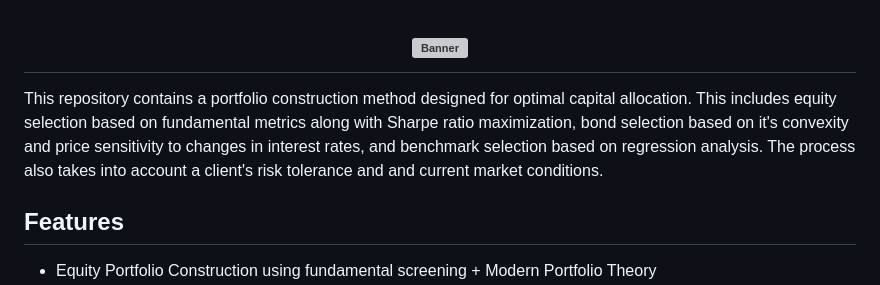
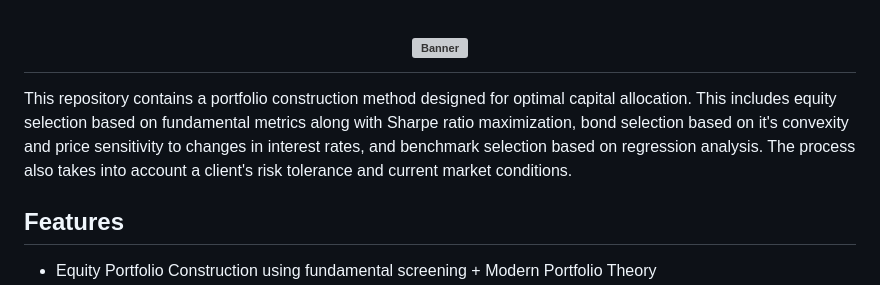
Before and after one commit to renan-peres/mfin-portfolio-management, a Markdown page: README.md, the part around the change. GitHub-like rendering; grey boxes are pictures that could not be loaded.

```diff
--- a/README.md
+++ b/README.md
@@ -4,7 +4,7 @@
   </a>
 </h1>
 
-This repository contains a portfolio construction method designed for optimal capital allocation. This includes equity selection based on fundamental metrics along with Sharpe ratio maximization, bond selection based on it's convexity and price sensitivity to changes in interest rates, and benchmark selection based on regression analysis. The process also takes into account a client's risk tolerance and and current market conditions.
+This repository contains a portfolio construction method designed for optimal capital allocation. This includes equity selection based on fundamental metrics along with Sharpe ratio maximization, bond selection based on it's convexity and price sensitivity to changes in interest rates, and benchmark selection based on regression analysis. The process also takes into account a client's risk tolerance and current market conditions.
 
 ## Features
 - Equity Portfolio Construction using fundamental screening + Modern Portfolio Theory
```
